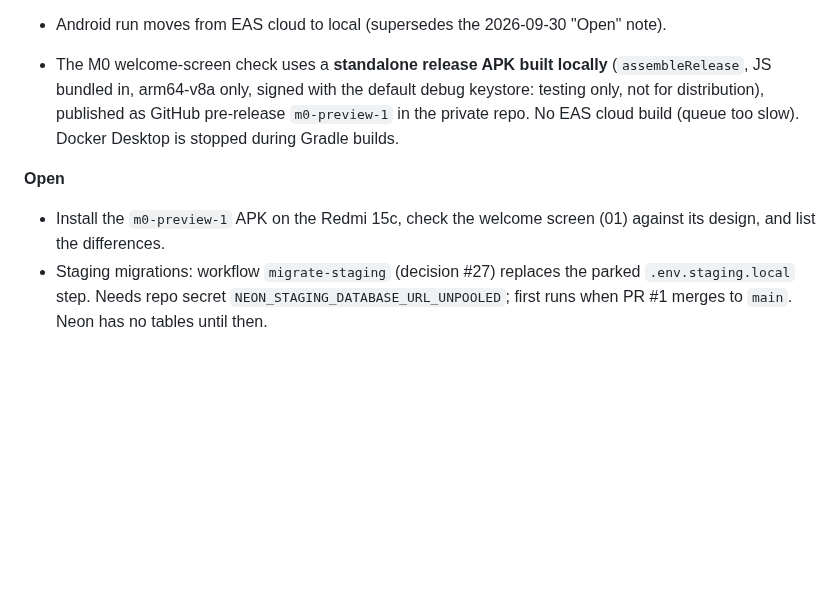
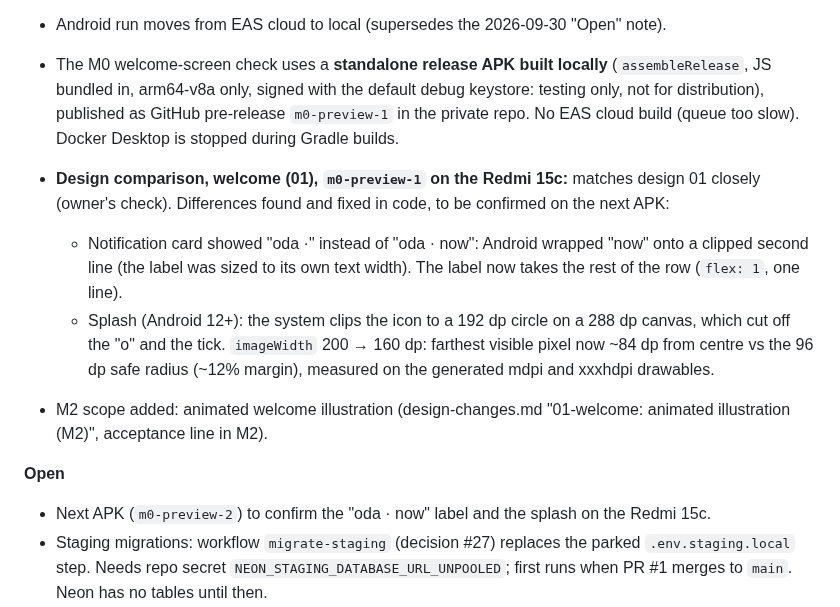
Before and after one commit to dennismugu7/oda, a Markdown page: docs/progress.md, the part around the change. Drawn GitHub-style; blank space fills up the shorter version.

```diff
--- a/docs/progress.md
+++ b/docs/progress.md
@@ -19,8 +19,13 @@ Newest entries at the top.
 
 - The M0 welcome-screen check uses a **standalone release APK built locally** (`assembleRelease`, JS bundled in, arm64-v8a only, signed with the default debug keystore: testing only, not for distribution), published as GitHub pre-release `m0-preview-1` in the private repo. No EAS cloud build (queue too slow). Docker Desktop is stopped during Gradle builds.
 
+- **Design comparison, welcome (01), `m0-preview-1` on the Redmi 15c:** matches design 01 closely (owner's check). Differences found and fixed in code, to be confirmed on the next APK:
+  - Notification card showed "oda ·" instead of "oda · now": Android wrapped "now" onto a clipped second line (the label was sized to its own text width). The label now takes the rest of the row (`flex: 1`, one line).
+  - Splash (Android 12+): the system clips the icon to a 192 dp circle on a 288 dp canvas, which cut off the "o" and the tick. `imageWidth` 200 → 160 dp: farthest visible pixel now ~84 dp from centre vs the 96 dp safe radius (~12% margin), measured on the generated mdpi and xxxhdpi drawables.
+- M2 scope added: animated welcome illustration (design-changes.md "01-welcome: animated illustration (M2)", acceptance line in M2).
+
 **Open**
-- Install the `m0-preview-1` APK on the Redmi 15c, check the welcome screen (01) against its design, and list the differences.
+- Next APK (`m0-preview-2`) to confirm the "oda · now" label and the splash on the Redmi 15c.
 - Staging migrations: workflow `migrate-staging` (decision #27) replaces the parked `.env.staging.local` step. Needs repo secret `NEON_STAGING_DATABASE_URL_UNPOOLED`; first runs when PR #1 merges to `main`. Neon has no tables until then.
 - Vercel project `oda` (root `apps/web`, Node 24.x, region `fra1`, pooled Neon `DATABASE_URL` for Production + Preview, decision #26). **Stable preview address for the M0 branch: https://oda-git-m0-foundations-dennismugu7-6048s-projects.vercel.app** (behind Vercel Authentication); `/api/health` returns `db: up` there. An earlier failure was a bad `DATABASE_URL` paste, re-pasted. `ENABLE_EXPERIMENTAL_COREPACK=1` is set for Production only; add it to Preview too. `PUBLIC_SHOP_BASE_URL` still to set. Doc ambiguities from the M0 plan (§10) still open.
 
```
Also changed, not shown: docs/design-changes.md (+15 -1 lines), docs/milestones.md (+1 -1 lines).
